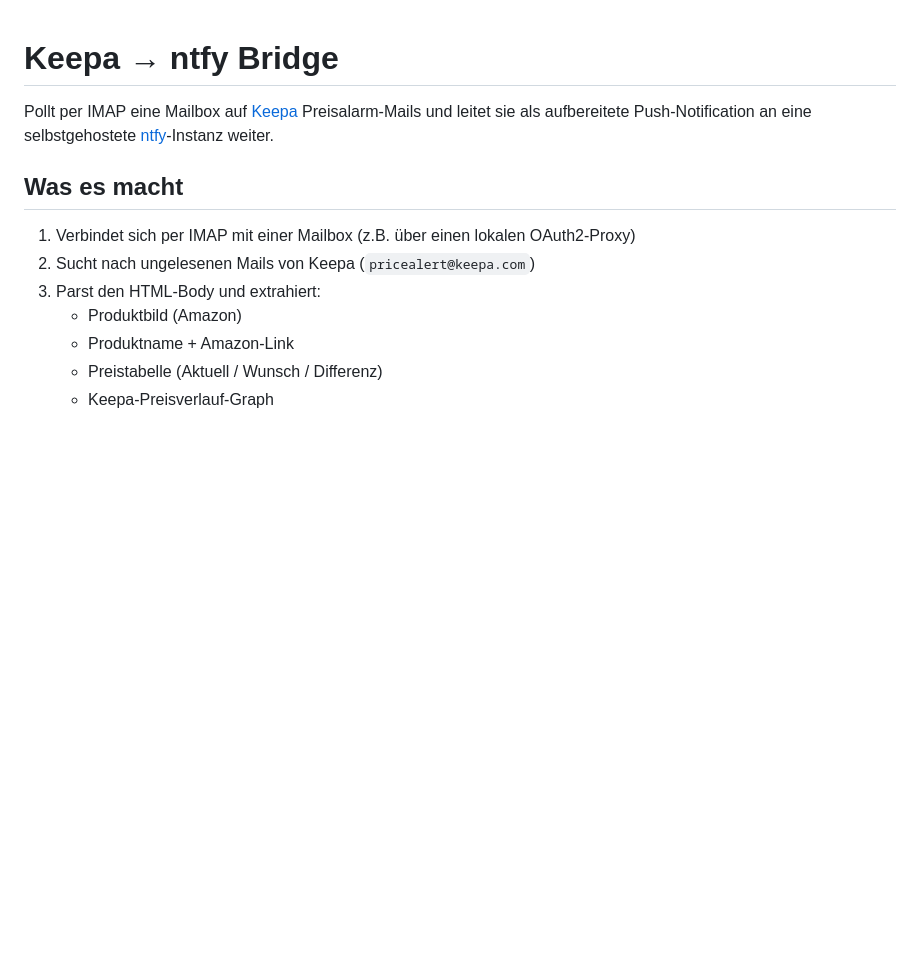
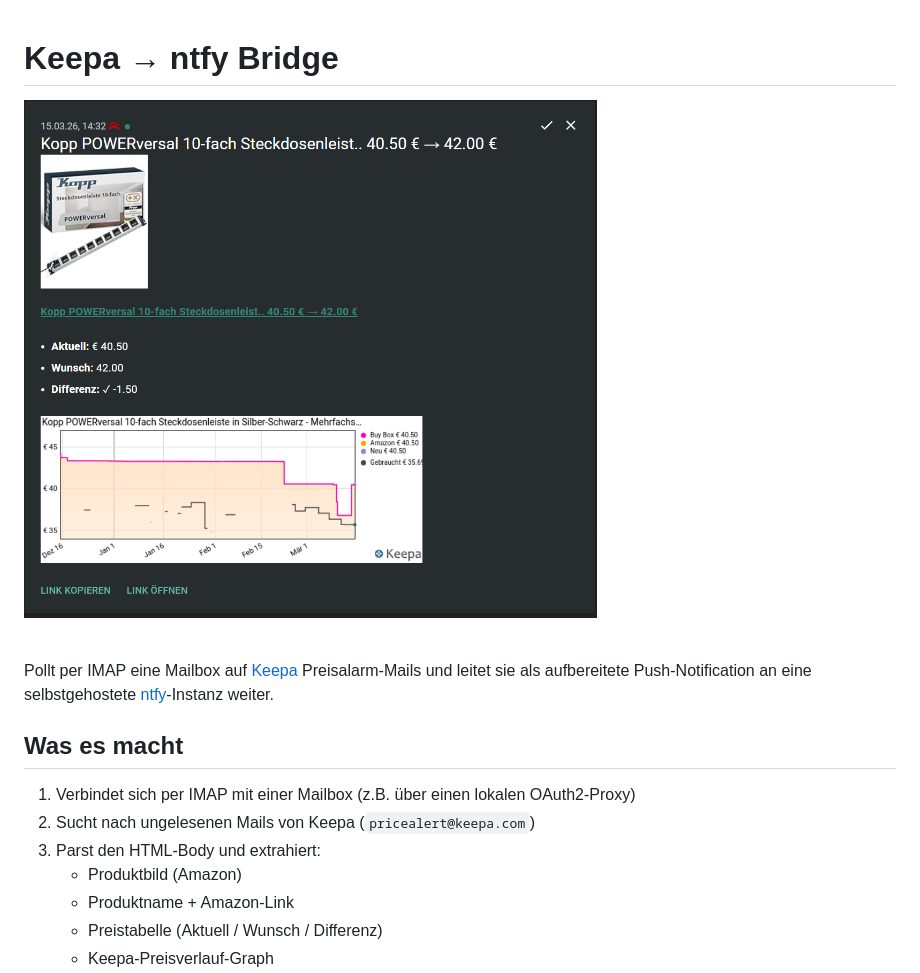
Before and after one commit to ErikSlevin/scriptvault, a Markdown page: keepa-ntfy/README.md, the part around the change. GitHub-like rendering; blank space fills up the shorter version.

Commit message:
Update README with image and functionality details
Add image and brief description of functionality.

```diff
--- a/keepa-ntfy/README.md
+++ b/keepa-ntfy/README.md
@@ -1,4 +1,6 @@
 # Keepa → ntfy Bridge
+
+<img src="keepa-ntfy-integration.png" alt="Keepa ntfy Integration" width="600">
 
 Pollt per IMAP eine Mailbox auf [Keepa](https://keepa.com) Preisalarm-Mails und leitet sie als aufbereitete Push-Notification an eine selbstgehostete [ntfy](https://ntfy.sh)-Instanz weiter.
 
```
